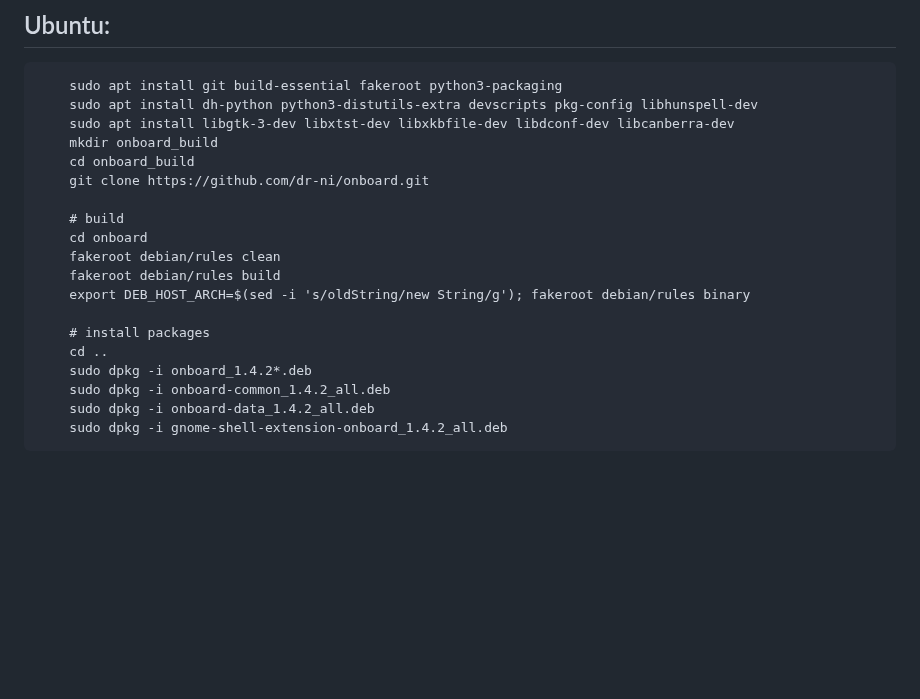
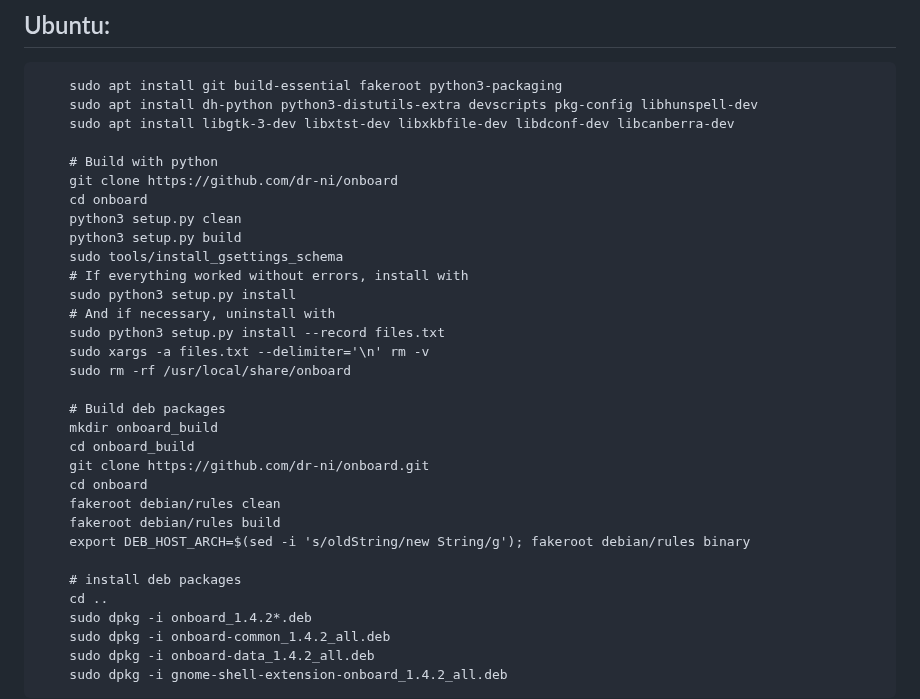
Before and after one commit to dr-ni/onboard, a Markdown page: README.md, the part around the change. Rendered like a GitHub page; blank space fills up the shorter version.

```diff
--- a/README.md
+++ b/README.md
@@ -24,17 +24,30 @@ new distributions are always welcome too.
         sudo apt install git build-essential fakeroot python3-packaging
         sudo apt install dh-python python3-distutils-extra devscripts pkg-config libhunspell-dev
         sudo apt install libgtk-3-dev libxtst-dev libxkbfile-dev libdconf-dev libcanberra-dev
+
+        # Build with python
+        git clone https://github.com/dr-ni/onboard
+        cd onboard
+        python3 setup.py clean
+        python3 setup.py build
+        sudo tools/install_gsettings_schema
+        # If everything worked without errors, install with
+        sudo python3 setup.py install
+        # And if necessary, uninstall with
+        sudo python3 setup.py install --record files.txt
+        sudo xargs -a files.txt --delimiter='\n' rm -v
+        sudo rm -rf /usr/local/share/onboard
+
+        # Build deb packages
         mkdir onboard_build
         cd onboard_build
         git clone https://github.com/dr-ni/onboard.git
-
-        # build
         cd onboard
         fakeroot debian/rules clean
         fakeroot debian/rules build
         export DEB_HOST_ARCH=$(sed -i 's/oldString/new String/g'); fakeroot debian/rules binary
 
-        # install packages
+        # install deb packages
         cd ..
         sudo dpkg -i onboard_1.4.2*.deb
         sudo dpkg -i onboard-common_1.4.2_all.deb
```
